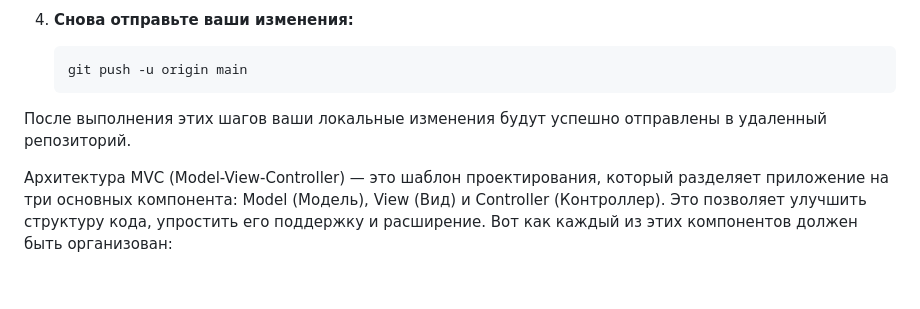
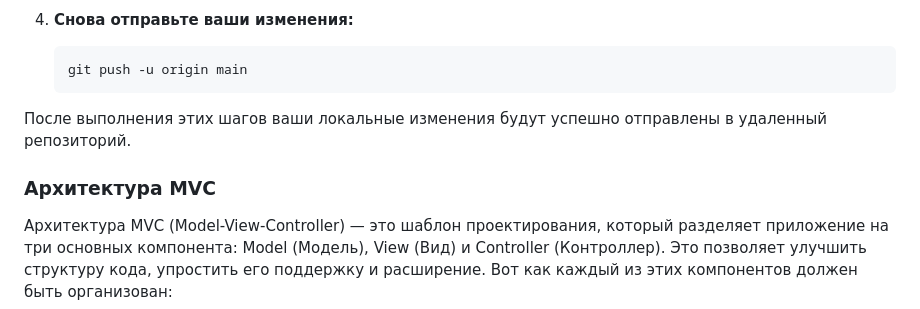
Before and after one commit to stormA4ka/OTUS-DEV, a Markdown page: lesson.02/README.md, the part around the change. Drawn GitHub-style; blank space fills up the shorter version.

Commit message:
one more edit readme

```diff
--- a/lesson.02/README.md
+++ b/lesson.02/README.md
@@ -49,6 +49,7 @@ hint: See the 'Note about fast-forwards' in 'git push --help' for details.
 
 После выполнения этих шагов ваши локальные изменения будут успешно отправлены в удаленный репозиторий.
 
+### Архитектура MVC
 Архитектура MVC (Model-View-Controller) — это шаблон проектирования, который разделяет приложение на три основных компонента: Model (Модель), View (Вид) и Controller (Контроллер). Это позволяет улучшить структуру кода, упростить его поддержку и расширение. Вот как каждый из этих компонентов должен быть организован:
 
 ### Model (Модель)
```
